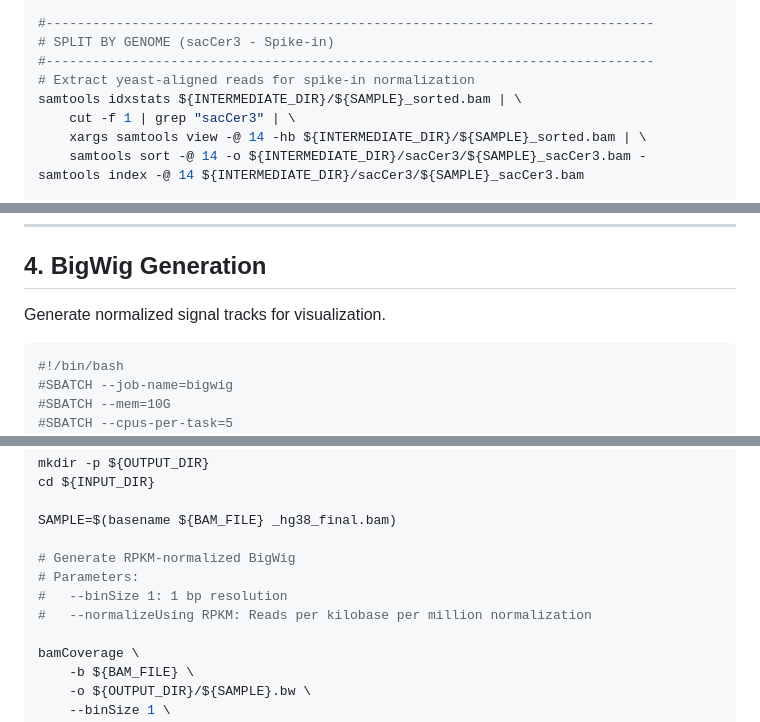
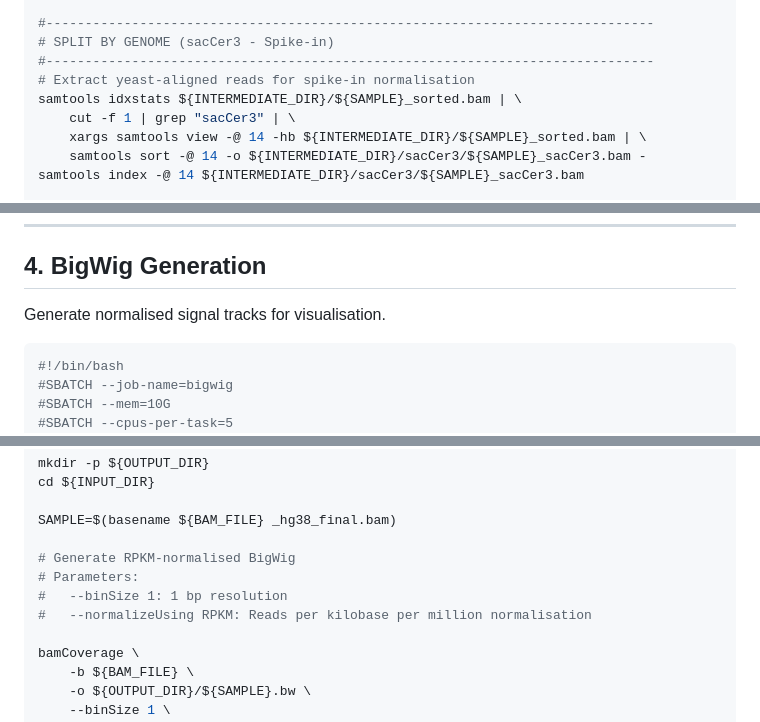
Before and after one commit to k-ambani/CUT-RUN_normalisation, a Markdown page: BRG1_dataset/01_raw_files_processing/CutRun_hg38_sacCer3_processing_workflow.md, 3 parts joined by grey strips. GitHub-like rendering.

````diff
--- a/BRG1_dataset/01_raw_files_processing/CutRun_hg38_sacCer3_processing_workflow.md
+++ b/BRG1_dataset/01_raw_files_processing/CutRun_hg38_sacCer3_processing_workflow.md
@@ -202,7 +201,7 @@ samtools view -q 2 -F 0x04 -b -@ 14 ${INTERMEDIATE_DIR}/hg38/${SAMPLE}_hg38_dupm
 #------------------------------------------------------------------------------
 # SPLIT BY GENOME (sacCer3 - Spike-in)
 #------------------------------------------------------------------------------
-# Extract yeast-aligned reads for spike-in normalization
+# Extract yeast-aligned reads for spike-in normalisation
 samtools idxstats ${INTERMEDIATE_DIR}/${SAMPLE}_sorted.bam | \
     cut -f 1 | grep "sacCer3" | \
     xargs samtools view -@ 14 -hb ${INTERMEDIATE_DIR}/${SAMPLE}_sorted.bam | \
@@ -248,7 +247,7 @@ done
 
 ## 4. BigWig Generation
 
-Generate normalized signal tracks for visualization.
+Generate normalised signal tracks for visualisation.
 
 ```bash
 #!/bin/bash
@@ -269,10 +268,10 @@ cd ${INPUT_DIR}
 
 SAMPLE=$(basename ${BAM_FILE} _hg38_final.bam)
 
-# Generate RPKM-normalized BigWig
+# Generate RPKM-normalised BigWig
 # Parameters:
 #   --binSize 1: 1 bp resolution
-#   --normalizeUsing RPKM: Reads per kilobase per million normalization
+#   --normalizeUsing RPKM: Reads per kilobase per million normalisation
 
 bamCoverage \
     -b ${BAM_FILE} \
````
Also changed, not shown: other parts of BRG1_dataset/01_raw_files_processing/CutRun_hg38_sacCer3_processing_workflow.md (+0 -1 lines).
